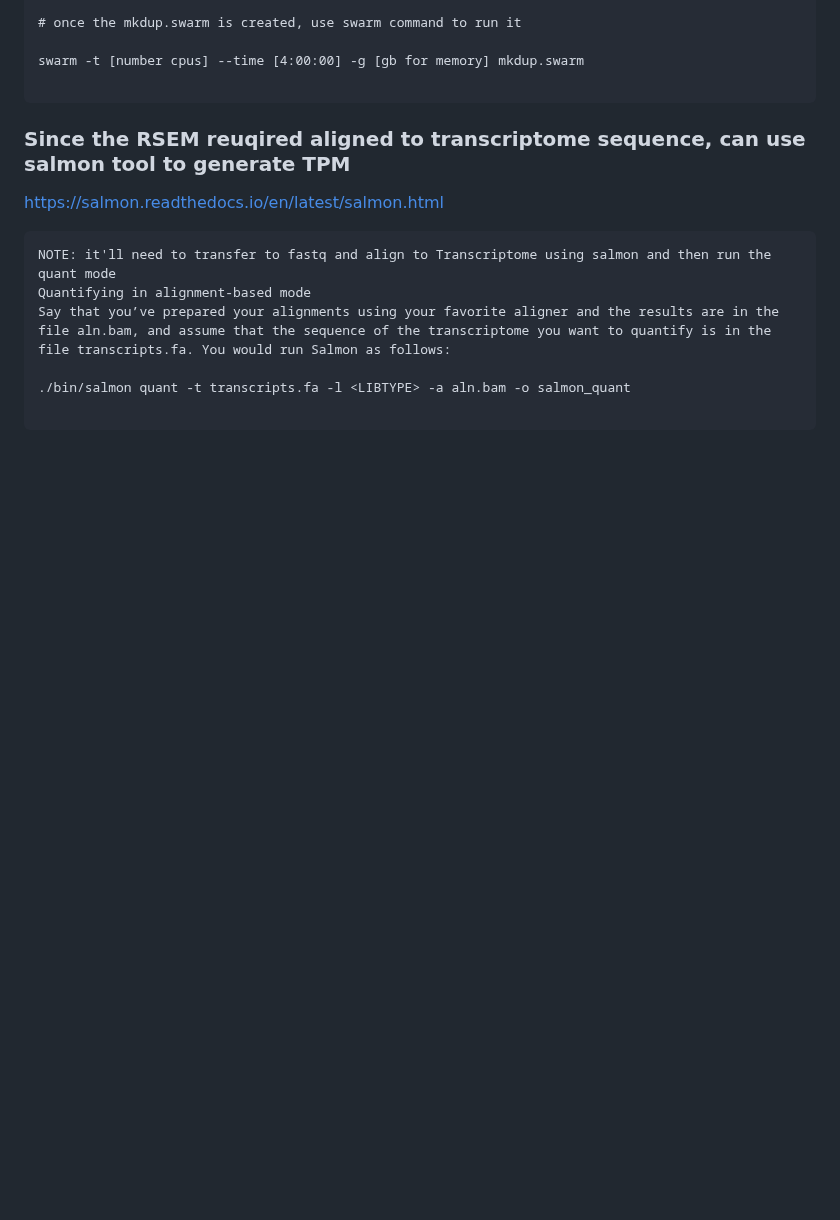
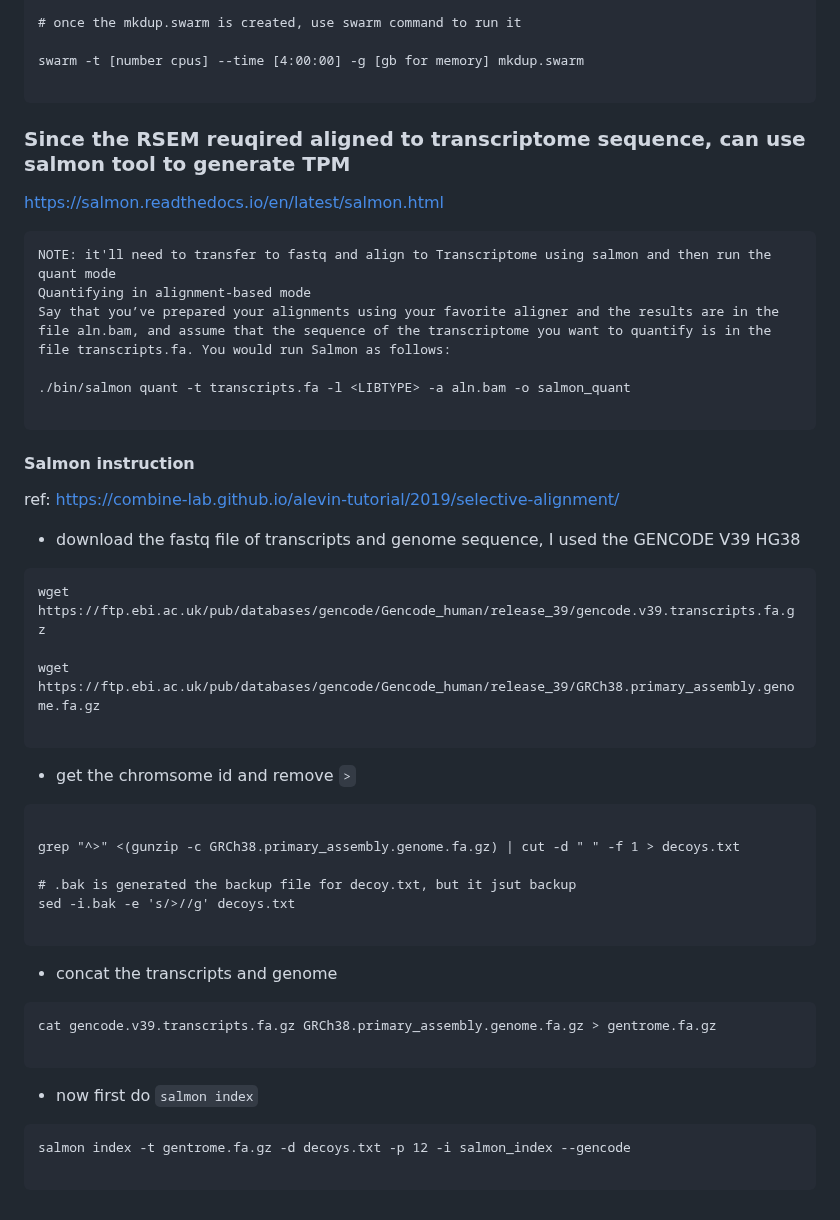
Before and after one commit to ChiaHan-1215/Normal_Urothelial_Project, a Markdown page: short-read_RNA-seq/STAR_index_and_align.md, the part around the change. Rendered like a GitHub page; blank space fills up the shorter version.

````diff
--- a/short-read_RNA-seq/STAR_index_and_align.md
+++ b/short-read_RNA-seq/STAR_index_and_align.md
@@ -145,3 +145,40 @@ Say that you’ve prepared your alignments using your favorite aligner and the r
 ./bin/salmon quant -t transcripts.fa -l <LIBTYPE> -a aln.bam -o salmon_quant
 
 ```
+#### Salmon instruction
+ref:
+https://combine-lab.github.io/alevin-tutorial/2019/selective-alignment/
+
+- download the fastq file of transcripts and genome sequence, I used the GENCODE V39 HG38
+
+```
+wget https://ftp.ebi.ac.uk/pub/databases/gencode/Gencode_human/release_39/gencode.v39.transcripts.fa.gz
+
+wget https://ftp.ebi.ac.uk/pub/databases/gencode/Gencode_human/release_39/GRCh38.primary_assembly.genome.fa.gz
+
+```
+
+- get the chromsome id and remove `>`
+
+```
+
+grep "^>" <(gunzip -c GRCh38.primary_assembly.genome.fa.gz) | cut -d " " -f 1 > decoys.txt
+
+# .bak is generated the backup file for decoy.txt, but it jsut backup
+sed -i.bak -e 's/>//g' decoys.txt
+
+```
+
+- concat the transcripts and genome
+
+```
+cat gencode.v39.transcripts.fa.gz GRCh38.primary_assembly.genome.fa.gz > gentrome.fa.gz
+
+```
+
+- now first do `salmon index`
+
+```
+salmon index -t gentrome.fa.gz -d decoys.txt -p 12 -i salmon_index --gencode
+
+```
````
